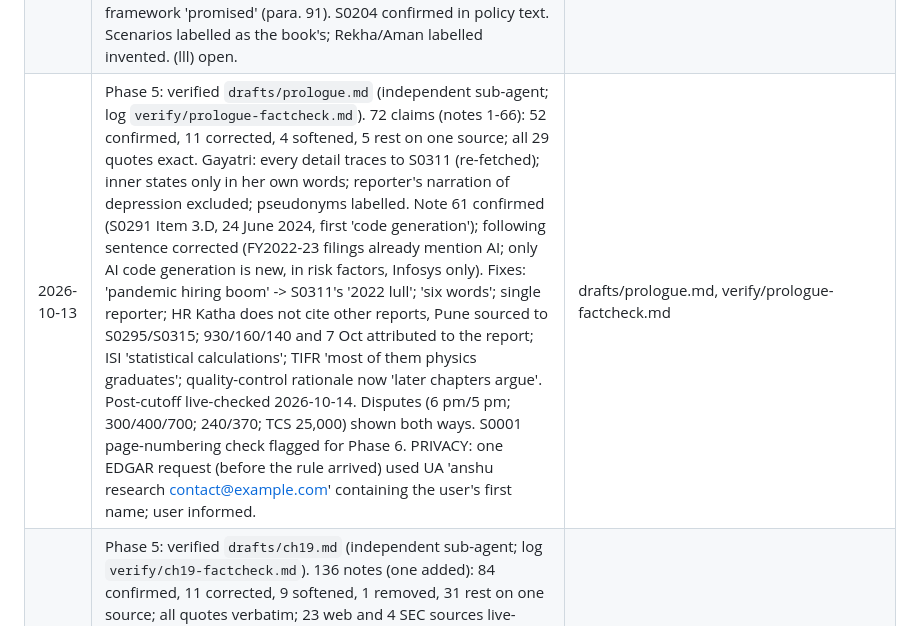
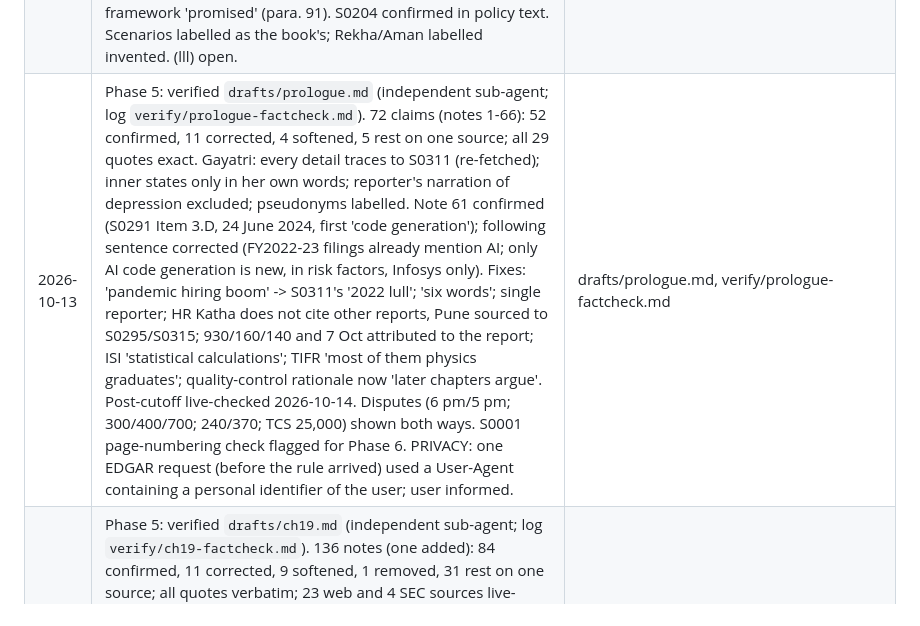
Before and after one commit to igniting/the-engineer-factory, a Markdown page: book/STATE.md, the part around the change. Drawn GitHub-style.

Commit message:
STATE: remove personal identifier from privacy-incident note
Co-Authored-By: Claude Opus 5.5 <noreply@anthropic.com>
Claude-Session: https://claude.ai/code/session_01FebDSfuY6LvZPDkdoxBH9n

```diff
--- a/book/STATE.md
+++ b/book/STATE.md
@@ -58,7 +58,7 @@
 | 2026-10-14 | Phase 6: revised `drafts/ch01.md` from phase6-review (log `verify/ch01-revision.md`; 4,663 words). Coda's 1620 date/aid cut to Ch. 2 teaser; Banerjee identified (S0222); Bangalore/Madras parentheticals; buying 'on terms the sellers set'; CDC uptime credited to TIFR reports via S0007; Nadler attributed to Menon; new S0052 short-courses passage (38 words, verified). Length gap c. 1,800 words: S0219, S0008, S0015, S0218, S0221 unavailable. | drafts/ch01.md |
 | 2026-10-14 | Phase 6 step 1: whole-book review `verify/phase6-review.md` (c. 9,300 words, nine sections; c. 50 repetitions worth c. 6,900 words, about a dozen unkept cross-chapter promises, no explicit verdict on the thesis; top-30 fix list). S0001 page audit `verify/phase6-s0001-pages.md`: all 366 citations correct. | verify/phase6-review.md, verify/phase6-s0001-pages.md |
 | 2026-10-13 | Phase 5: verified `drafts/epilogue.md` (independent sub-agent; log `verify/epilogue-factcheck.md`). 60 notes: 37 confirmed, 8 corrected, 7 softened, 1 removed, 7 rest on one source; all 27 quotes verbatim; post-cutoff URLs live-checked 2026-10-14. Fixes: 2,117 counts centres vs 1,700 companies; Nasscom FY25 revision reason removed (S0306 gives none; GCC restatement Sept 2024 stated separately); NITI base described two ways (pp. 11, 12); NFAP p. 5; 'first such estimate' removed; deals estimate narrowed to Vijayakumar; AI timing now 'two years before Infosys's annual filings first mentioned AI code generation'; GCC framework 'promised' (para. 91). S0204 confirmed in policy text. Scenarios labelled as the book's; Rekha/Aman labelled invented. (lll) open. | drafts/epilogue.md, verify/epilogue-factcheck.md |
-| 2026-10-13 | Phase 5: verified `drafts/prologue.md` (independent sub-agent; log `verify/prologue-factcheck.md`). 72 claims (notes 1-66): 52 confirmed, 11 corrected, 4 softened, 5 rest on one source; all 29 quotes exact. Gayatri: every detail traces to S0311 (re-fetched); inner states only in her own words; reporter's narration of depression excluded; pseudonyms labelled. Note 61 confirmed (S0291 Item 3.D, 24 June 2024, first 'code generation'); following sentence corrected (FY2022-23 filings already mention AI; only AI code generation is new, in risk factors, Infosys only). Fixes: 'pandemic hiring boom' -> S0311's '2022 lull'; 'six words'; single reporter; HR Katha does not cite other reports, Pune sourced to S0295/S0315; 930/160/140 and 7 Oct attributed to the report; ISI 'statistical calculations'; TIFR 'most of them physics graduates'; quality-control rationale now 'later chapters argue'. Post-cutoff live-checked 2026-10-14. Disputes (6 pm/5 pm; 300/400/700; 240/370; TCS 25,000) shown both ways. S0001 page-numbering check flagged for Phase 6. PRIVACY: one EDGAR request (before the rule arrived) used UA 'anshu research contact@example.com' containing the user's first name; user informed. | drafts/prologue.md, verify/prologue-factcheck.md |
+| 2026-10-13 | Phase 5: verified `drafts/prologue.md` (independent sub-agent; log `verify/prologue-factcheck.md`). 72 claims (notes 1-66): 52 confirmed, 11 corrected, 4 softened, 5 rest on one source; all 29 quotes exact. Gayatri: every detail traces to S0311 (re-fetched); inner states only in her own words; reporter's narration of depression excluded; pseudonyms labelled. Note 61 confirmed (S0291 Item 3.D, 24 June 2024, first 'code generation'); following sentence corrected (FY2022-23 filings already mention AI; only AI code generation is new, in risk factors, Infosys only). Fixes: 'pandemic hiring boom' -> S0311's '2022 lull'; 'six words'; single reporter; HR Katha does not cite other reports, Pune sourced to S0295/S0315; 930/160/140 and 7 Oct attributed to the report; ISI 'statistical calculations'; TIFR 'most of them physics graduates'; quality-control rationale now 'later chapters argue'. Post-cutoff live-checked 2026-10-14. Disputes (6 pm/5 pm; 300/400/700; 240/370; TCS 25,000) shown both ways. S0001 page-numbering check flagged for Phase 6. PRIVACY: one EDGAR request (before the rule arrived) used a User-Agent containing a personal identifier of the user; user informed. | drafts/prologue.md, verify/prologue-factcheck.md |
 | 2026-10-13 | Phase 5: verified `drafts/ch19.md` (independent sub-agent; log `verify/ch19-factcheck.md`). 136 notes (one added): 84 confirmed, 11 corrected, 9 softened, 1 removed, 31 rest on one source; all quotes verbatim; 23 web and 4 SEC sources live-checked 2026-10-14. Fixes: Cognizant 2022 31.7% total vs 25.6% voluntary; Infosys c. 90 applications per offer FY2024 ('more competing' wrong, replaced); unsourced reason for Nasscom FY25 revision removed; TCS delayed joiners were 'professionals'; Infosys 20,000 freshers said publicly; IndiaAI 'launched'; NFAP p. 5; Motilal Oswal quote completed; FY2024 20-F also cites '3 million lines of code using Generative AI'. AI not said to cause cuts: M20 unresolved, M30 'at most one of several possible causes'; 'commentary assumed' now Breakingviews' 'fears'. (hhh) confirmed live. (aaa) restated: both firms say fee held unlawful, differ on what was vacated; only DiRaimondo & Schroeder covers October (Clark Hill dated 9 June). Anthropic products neutral and disclosed. Verifier's first SEC request used a non-personal UA. | drafts/ch19.md, verify/ch19-factcheck.md |
 | 2026-10-13 | Phase 5: verified `drafts/ch15.md` (independent sub-agent; log `verify/ch15-factcheck.md`). 104 claims: 78 confirmed, 18 corrected, 6 softened, 2+ rest on one source (listed); all quotes verbatim; web sources live-checked 2026-10-14. Fixes: Motorola 'Indian centre' (not Bangalore); 'captive shared-service centers' is the interviewer's phrase; Cognizant IPO on Nasdaq, outside clients 'during 1996'; 245 people, 93% of US staff on H-1B (S0274 p. 41); most approvals in 2012, 9,281 (S0254 T1); 1994 captive not placed in Chennai; competition-for-staff sentence dated 2009 (S0271, not S0260); Zinnov AI/ML wording; Budget para. 91; titles. Softened several. Oracle 1994, SAP 1998, Intel 1999 hedged as 'reported' (pages blocked). (pp), (qq) settled; (rr) unchanged. PRIVACY INCIDENT: verifier sent the user's email as a User-Agent in one SEC request (403); briefs now mandate 'BookResearch admin@example.org'; user informed. | drafts/ch15.md, verify/ch15-factcheck.md |
 | 2026-10-13 | Phase 5: verified `drafts/ch18.md` (independent sub-agent; log `verify/ch18-factcheck.md`). 104 rows (notes 1-92): 82 confirmed, 9 corrected, 4 softened, 9 rest on one source; c. 70 quotes script-checked. Fixes: Vineeth part of the Centre (which existed eight years; complaints 'received'); Infosys risk is Russia exits from 'the conflict in Eastern Europe'; productivity-commitment line in every 20-F since FY2020, only the AI sentence new in FY2024; 3 Sep 2024 directive went to Karnataka govt; Infosys 2020 impact 'not significant'; Cognizant 2020 voluntary share; '46 variants' incl. behavioural skills; gap-year quote 'Others'; n2 adds S0287. Softened: movers' rises attributed to HR Katha; 'the city the reporter called India's Silicon Valley'; real starting pay did not rise. (yy) attributed; (zz) open (S0311's 400 recorded, not used here). | drafts/ch18.md, verify/ch18-factcheck.md |
```
